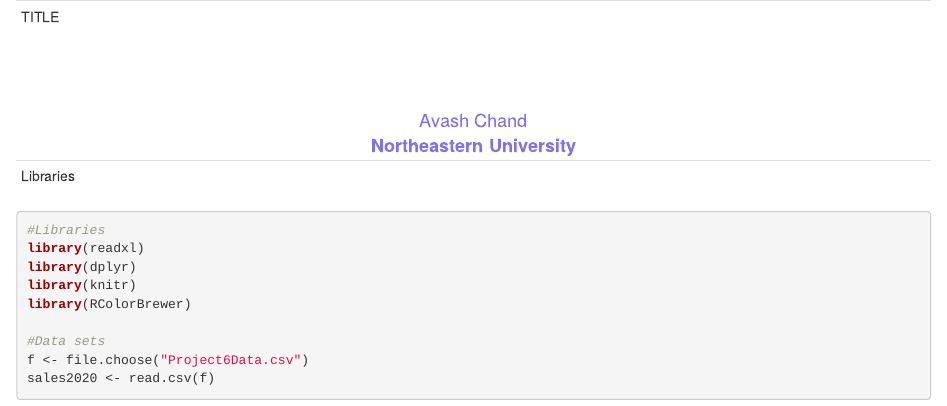
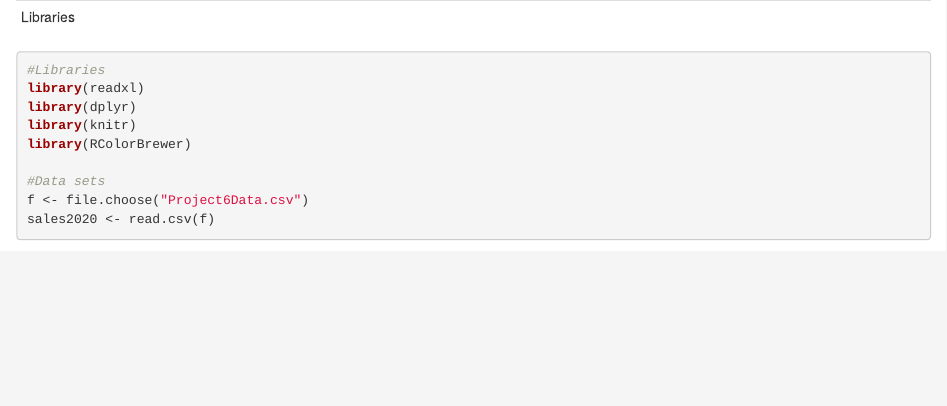
Before and after one commit to AvashChand/PortfolioProjects, an R Markdown document (Data Analysis in R -1.Rmd): the page in a window 1100 px wide, from its top. Rendered offline with R 4.5, knitr and Pandoc, with nearby package versions; some code elsewhere in the file could not run offline.

Commit message:
Update Data Analysis in R -1.Rmd

```diff
--- a/Data Analysis in R -1.Rmd
+++ b/Data Analysis in R -1.Rmd
@@ -1,19 +1,6 @@
 ---
 output: html_document
 ---
----
-TITLE
----
-
-<p><BR>
-<CENTER>
-<FONT SIZE = 4, COLOR="#8272E9">
-<br>Avash Chand
-<br><b>Northeastern University</b>
-</FONT>
-</CENTER>
-
-
 ---
 Libraries
 ---
```
